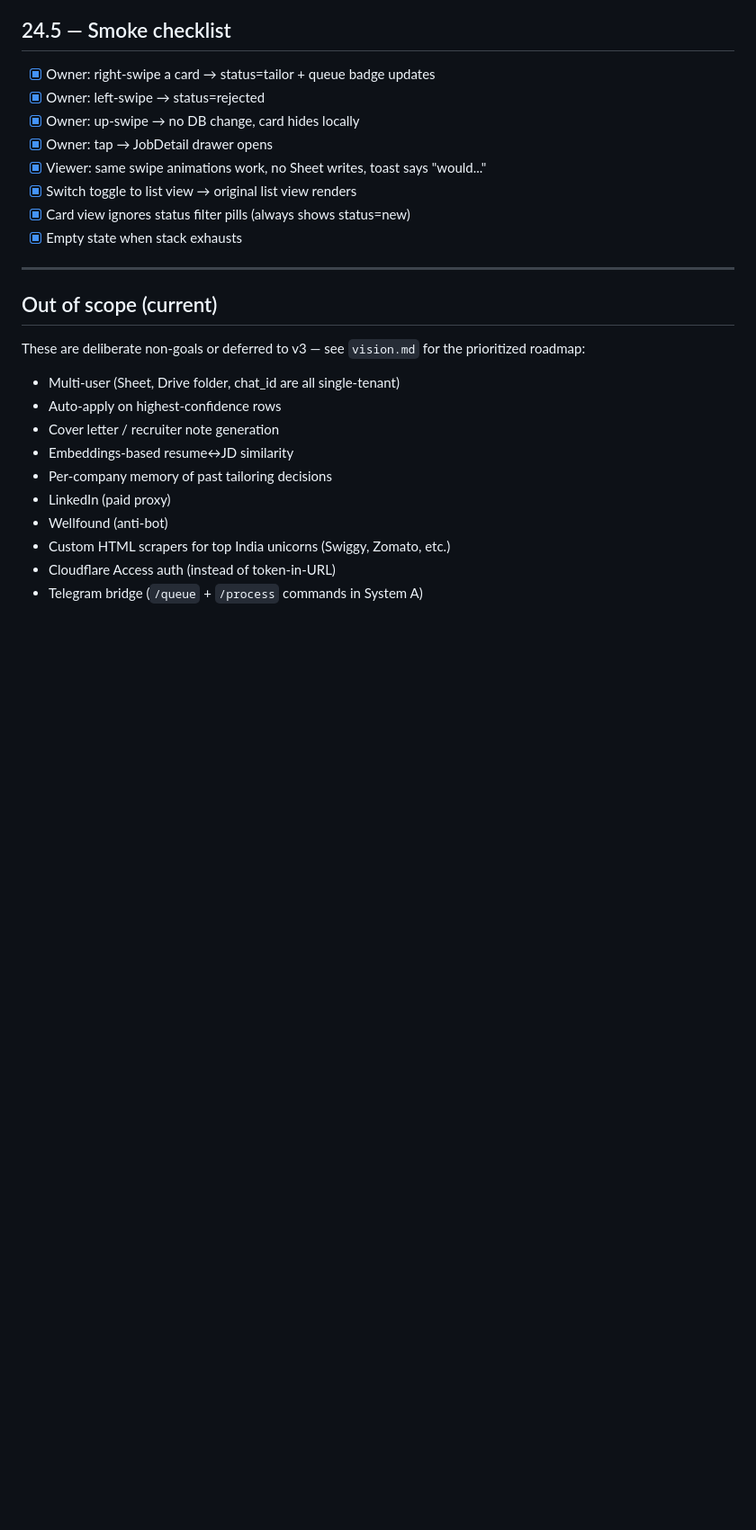
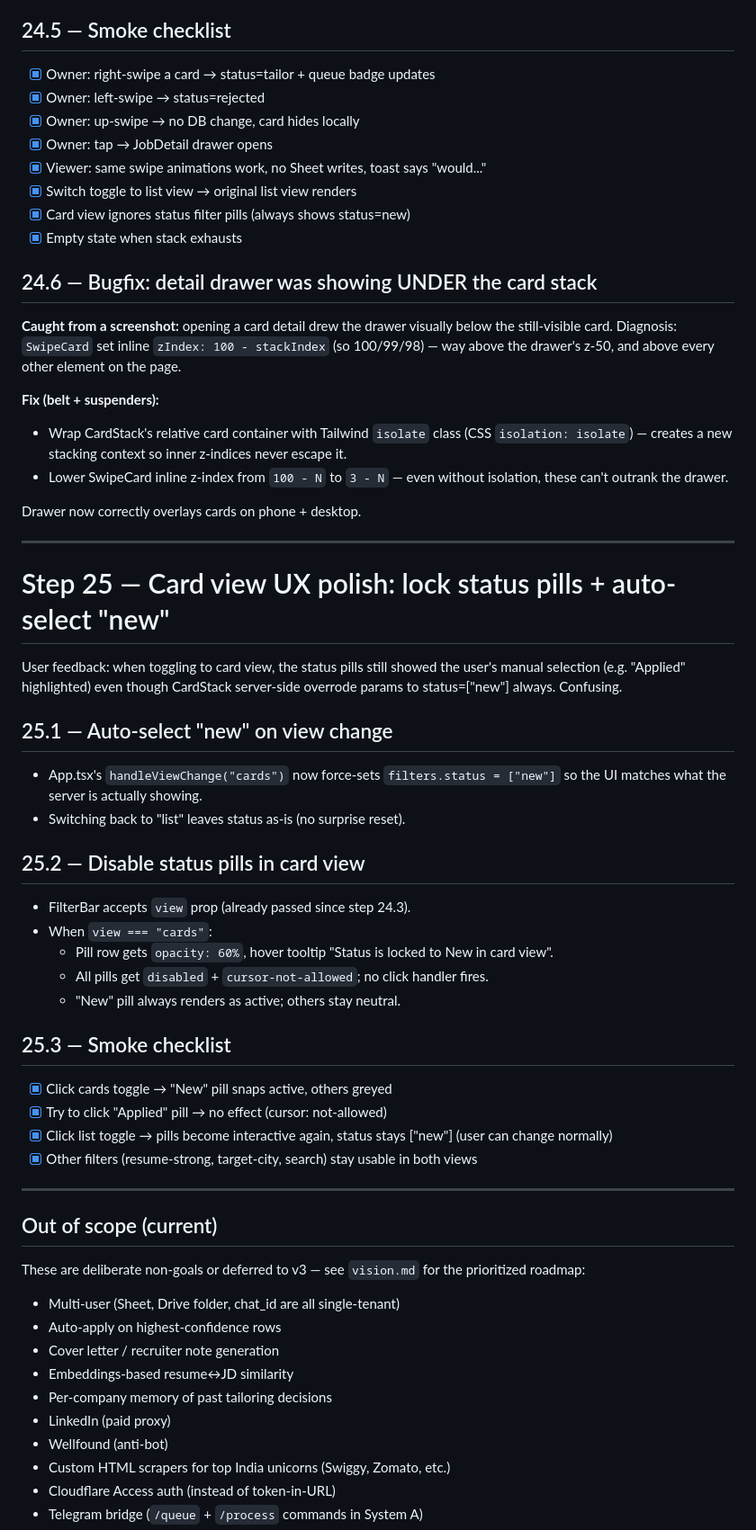
Before and after one commit to deepesh-01/job-intake, a Markdown page: docs/tasks.md, the part around the change. Shown at 90% size. Drawn GitHub-style; blank space fills up the shorter version.

Commit message:
docs: add 24.6 (z-index fix) + Step 25 (status-pill lock) to tasks; note lock in how-to

```diff
--- a/docs/tasks.md
+++ b/docs/tasks.md
@@ -794,6 +794,51 @@ job status". Cards come back on hard refresh.
 - [x] Card view ignores status filter pills (always shows status=new)
 - [x] Empty state when stack exhausts
 
+## 24.6 — Bugfix: detail drawer was showing UNDER the card stack
+**Caught from a screenshot:** opening a card detail drew the drawer
+visually below the still-visible card. Diagnosis: `SwipeCard` set inline
+`zIndex: 100 - stackIndex` (so 100/99/98) — way above the drawer's z-50,
+and above every other element on the page.
+
+**Fix (belt + suspenders):**
+- Wrap CardStack's relative card container with Tailwind `isolate`
+  class (CSS `isolation: isolate`) — creates a new stacking context so
+  inner z-indices never escape it.
+- Lower SwipeCard inline z-index from `100 - N` to `3 - N` — even
+  without isolation, these can't outrank the drawer.
+
+Drawer now correctly overlays cards on phone + desktop.
+
+---
+
+# Step 25 — Card view UX polish: lock status pills + auto-select "new"
+
+User feedback: when toggling to card view, the status pills still showed
+the user's manual selection (e.g. "Applied" highlighted) even though
+CardStack server-side overrode params to status=["new"] always. Confusing.
+
+## 25.1 — Auto-select "new" on view change
+- App.tsx's `handleViewChange("cards")` now force-sets
+  `filters.status = ["new"]` so the UI matches what the server is
+  actually showing.
+- Switching back to "list" leaves status as-is (no surprise reset).
+
+## 25.2 — Disable status pills in card view
+- FilterBar accepts `view` prop (already passed since step 24.3).
+- When `view === "cards"`:
+  - Pill row gets `opacity: 60%`, hover tooltip "Status is locked
+    to New in card view".
+  - All pills get `disabled` + `cursor-not-allowed`; no click handler
+    fires.
+  - "New" pill always renders as active; others stay neutral.
+
+## 25.3 — Smoke checklist
+- [x] Click cards toggle → "New" pill snaps active, others greyed
+- [x] Try to click "Applied" pill → no effect (cursor: not-allowed)
+- [x] Click list toggle → pills become interactive again, status stays
+  ["new"] (user can change normally)
+- [x] Other filters (resume-strong, target-city, search) stay usable in both views
+
 ---
 
 ## Out of scope (current)
```
Also changed, not shown: docs/how-to-journey.md (+6 -0 lines).
